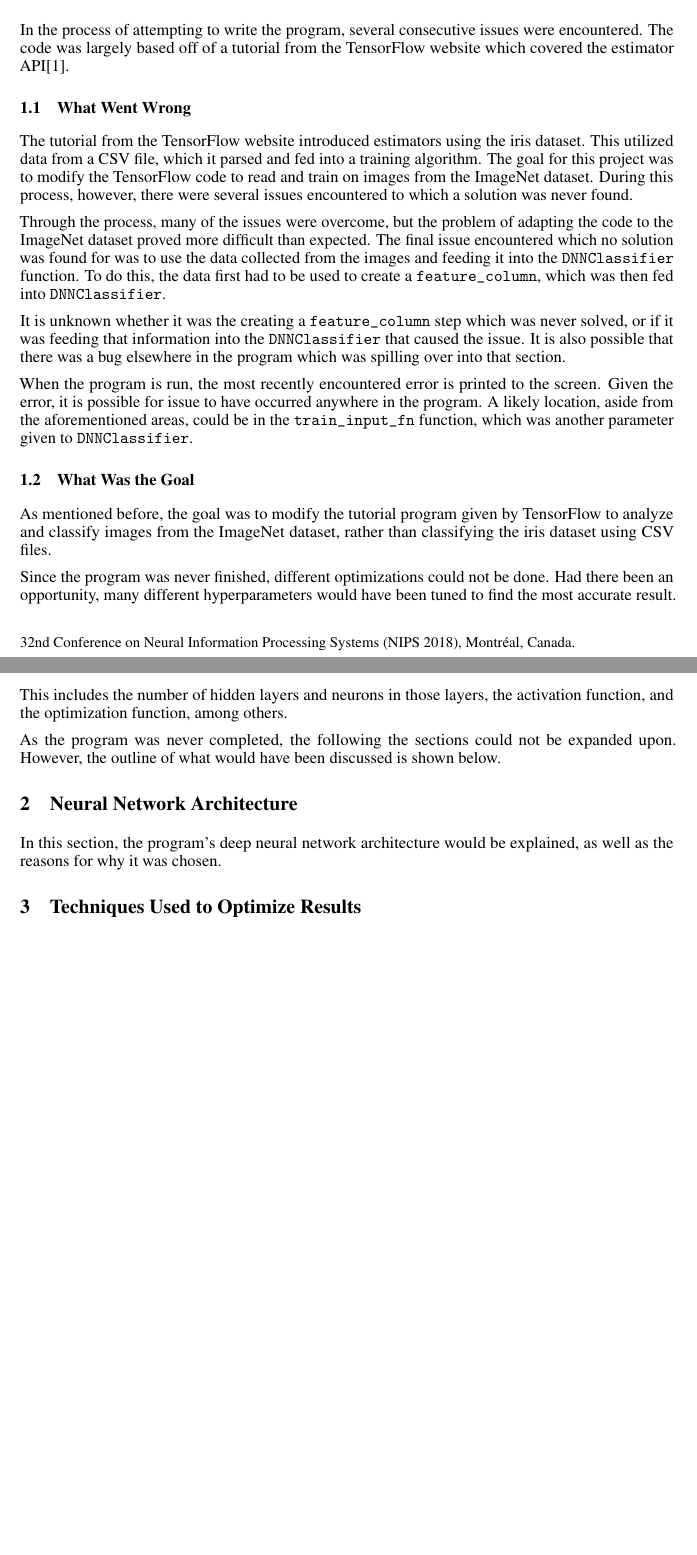
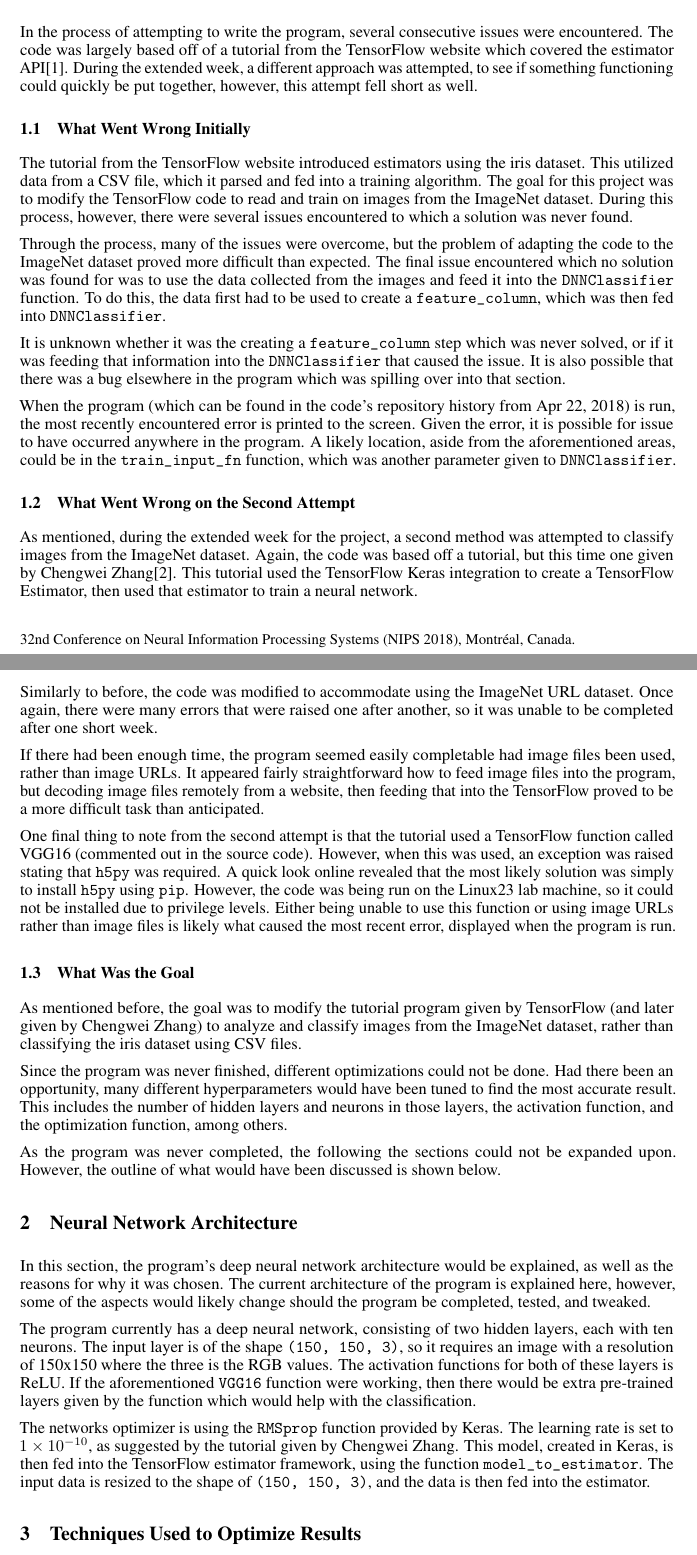
Before and after one commit to mranderson2020/DeepLearning, a LaTeX paper (paper/DeepLearningPaper.tex): two parts of pages 1 and 2 of 2 before the commit and two parts of pages 1 and 2 of 3 after it, joined at a grey line, cut so that both start at the same text, the shorter picture padded with empty space. Compiled offline with pdfLaTeX.

Commit message:
Updating paper and adding some comments to code

```diff
--- a/paper/DeepLearningPaper.tex
+++ b/paper/DeepLearningPaper.tex
@@ -18,8 +26,9 @@
 \usepackage{url}            % simple URL typesetting
 \usepackage{booktabs}       % professional-quality tables
 \usepackage{amsfonts}       % blackboard math symbols
-\usepackage{nicefrac}       % compact symbols for 1/2, etc.
+%\usepackage{nicefrac}       % compact symbols for 1/2, etc.
 \usepackage{microtype}      % microtypography
+\usepackage{siunitx}
 
 \title{Deep Learning Project for CSC 416}
 
@@ -57,9 +66,12 @@
 
 In the process of attempting to write the program, several consecutive
 issues were encountered. The code was largely based off of a tutorial
-from the TensorFlow website which covered the estimator API[1].
+from the TensorFlow website which covered the estimator API[1]. During
+the extended week, a different approach was attempted, to see if something
+functioning could quickly be put together, however, this attempt fell short
+as well.
 
-\subsection{What Went Wrong}
+\subsection{What Went Wrong Initially}
 
 The tutorial from the TensorFlow website introduced estimators using
 the iris dataset. This utilized data from a CSV file, which it parsed
@@ -71,7 +83,7 @@ to which a solution was never found.
 Through the process, many of the issues were overcome, but the problem
 of adapting the code to the ImageNet dataset proved more difficult than
 expected. The final issue encountered which no solution was found for
-was to use the data collected from the images and feeding it into the
+was to use the data collected from the images and feed it into the
 \texttt{DNNClassifier} function. To do this, the data first had to be used to
 create a \texttt{feature\_column}, which was then fed into \texttt{DNNClassifier}.
 
@@ -81,17 +93,47 @@ was never solved, or if it was feeding that information into the
 was a bug elsewhere in the program which was spilling over into that
 section.
 
-When the program is run, the most recently encountered error is printed
+When the program (which can be found in the code's repository history from
+Apr 22, 2018) is run, the most recently encountered error is printed
 to the screen. Given the error, it is possible for issue to have occurred
 anywhere in the program. A likely location, aside from the aforementioned
 areas, could be in the \texttt{train\_input\_fn} function, which was another parameter
 given to \texttt{DNNClassifier}.
 
+\subsection{What Went Wrong on the Second Attempt}
+
+As mentioned, during the extended week for the project, a second method
+was attempted to classify images from the ImageNet dataset. Again, the code
+was based off a tutorial, but this time one given by Chengwei Zhang[2].
+This tutorial used the TensorFlow Keras integration to create a
+TensorFlow Estimator, then used that estimator to train a neural network.
+
+Similarly to before, the code was modified to accommodate using the
+ImageNet URL dataset. Once again, there were many errors that were raised
+one after another, so it was unable to be completed after one short week.
+
+If there had been enough time, the program seemed easily completable had
+image files been used, rather than image URLs. It appeared fairly
+straightforward how to feed image files into the program, but decoding
+image files remotely from a website, then feeding that into the TensorFlow
+proved to be a more difficult task than anticipated.
+
+One final thing to note from the second attempt is that the tutorial used
+a TensorFlow function called VGG16 (commented out in the source code).
+However, when this was used, an exception was raised stating that
+\texttt{h5py} was required. A quick look online revealed that the most
+likely solution was simply to install \texttt{h5py} using \texttt{pip}.
+However, the code was being run on the Linux23 lab machine, so it could
+not be installed due to privilege levels. Either being unable to use this
+function or using image URLs rather than image files is likely what
+caused the most recent error, displayed when the program is run.
+
 \subsection{What Was the Goal}
 
 As mentioned before, the goal was to modify the tutorial program
-given by TensorFlow to analyze and classify images from the ImageNet
-dataset, rather than classifying the iris dataset using CSV files.
+given by TensorFlow (and later given by Chengwei Zhang) to analyze
+and classify images from the ImageNet dataset, rather than classifying
+the iris dataset using CSV files.
 
 Since the program was never finished, different optimizations could
 not be done. Had there been an opportunity, many different hyperparameters
@@ -106,7 +148,22 @@ discussed is shown below.
 \section{Neural Network Architecture}
 
 In this section, the program's deep neural network architecture would
-be explained, as well as the reasons for why it was chosen.
+be explained, as well as the reasons for why it was chosen. The current
+architecture of the program is explained here, however, some of the aspects
+would likely change should the program be completed, tested, and tweaked.
+
+The program currently has a deep neural network, consisting of two hidden layers,
+each with ten neurons. The input layer is of the shape \texttt{(150, 150, 3)}, so
+it requires an image with a resolution of 150x150 where the three is the RGB values.
+The activation functions for both of these layers is ReLU. If the aforementioned \texttt{VGG16} function were working, then there would be extra pre-trained
+layers given by the function which would help with the classification.
+
+The networks optimizer is using the \texttt{RMSprop} function provided by
+Keras. The learning rate is set to \num{1e-10}, as suggested by the
+tutorial given by Chengwei Zhang. This model, created in Keras, is then
+fed into the TensorFlow estimator framework, using the function
+\texttt{model\_to\_estimator}. The input data is resized to the shape of
+\texttt{(150, 150, 3)}, and the data is then fed into the estimator.
 
 \section{Techniques Used to Optimize Results}
 
```
Also changed, not shown: paper/DeepLearningPaper.pdf, paper/DeepLearningPaper.tex (12 more changed lines), 1 other file.
